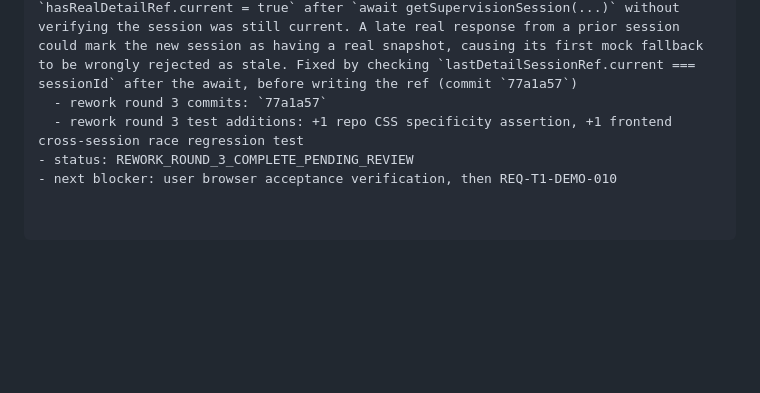
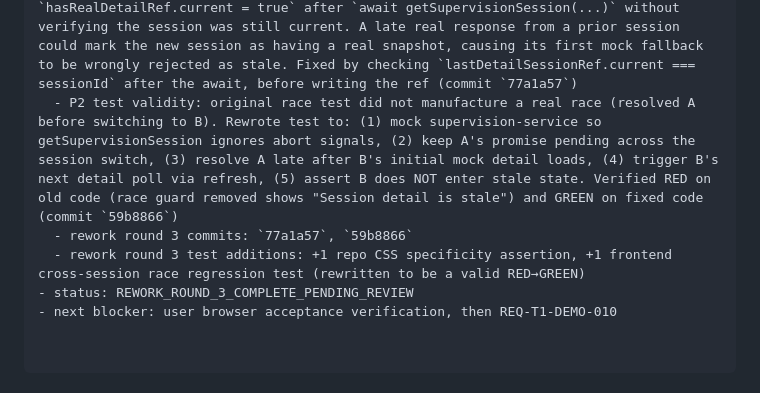
Before and after one commit to Lang-Qiu/Agent-security-platform, a Markdown page: docs/progress.md, the part around the change. Drawn GitHub-style; blank space fills up the shorter version.

Commit message:
docs(REQ-009): document rewritten race test as valid RED->GREEN
Cross-session race test now manufactures a real race: A pending across session switch, A resolves late, B's next poll verified not stale. Verified RED on old code (race guard removed) and GREEN on fixed code.

```diff
--- a/docs/progress.md
+++ b/docs/progress.md
@@ -2482,7 +2482,8 @@ check task result：http://127.0.0.1:3000/api/tasks/<task_id>/result
 - rework round 3 (2026-06-30): review identified 2 remaining defects (1 P1 visual, 1 P2 concurrency); both fixed via TDD:
   - P1 390px width still 0: `.console-main { width: 100% }` was overridden by Ant Design's higher-specificity `.ant-layout-has-sider > .ant-layout { width: 0 }` rule. Replaced with `.console-shell.ant-layout-has-sider > .console-main.ant-layout { width: 100% }` selector that matches Ant's specificity. Repo test asserts the high-specificity selector pattern exists in the CSS (commit `77a1a57`)
   - P2 hasRealDetailRef cross-session race: `loadDetail` wrote `hasRealDetailRef.current = true` after `await getSupervisionSession(...)` without verifying the session was still current. A late real response from a prior session could mark the new session as having a real snapshot, causing its first mock fallback to be wrongly rejected as stale. Fixed by checking `lastDetailSessionRef.current === sessionId` after the await, before writing the ref (commit `77a1a57`)
-  - rework round 3 commits: `77a1a57`
-  - rework round 3 test additions: +1 repo CSS specificity assertion, +1 frontend cross-session race regression test
+  - P2 test validity: original race test did not manufacture a real race (resolved A before switching to B). Rewrote test to: (1) mock supervision-service so getSupervisionSession ignores abort signals, (2) keep A's promise pending across the session switch, (3) resolve A late after B's initial mock detail loads, (4) trigger B's next detail poll via refresh, (5) assert B does NOT enter stale state. Verified RED on old code (race guard removed shows "Session detail is stale") and GREEN on fixed code (commit `59b8866`)
+  - rework round 3 commits: `77a1a57`, `59b8866`
+  - rework round 3 test additions: +1 repo CSS specificity assertion, +1 frontend cross-session race regression test (rewritten to be a valid RED→GREEN)
 - status: REWORK_ROUND_3_COMPLETE_PENDING_REVIEW
 - next blocker: user browser acceptance verification, then REQ-T1-DEMO-010
```
